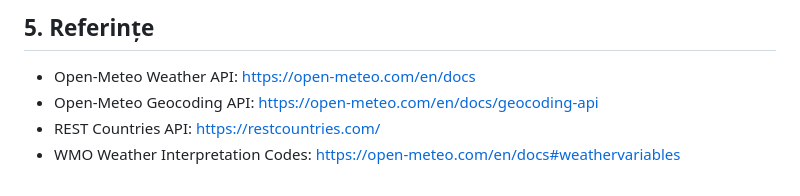
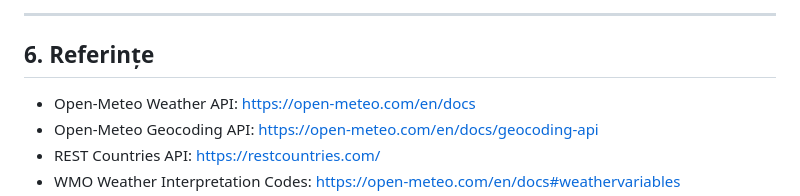
Before and after one commit to maravircann/TravelSense, a Markdown page: README.md, the part around one of its changes. Rendered like a GitHub page.

Commit message:
Update README with new sections and images

```diff
--- a/README.md
+++ b/README.md
@@ -212,5 +216,8 @@ Ambele API-uri sunt publice și gratuite — nu necesită cheie de autentificare
 
-## 5. Referințe
+
+---
+
+## 6. Referințe
 
 - Open-Meteo Weather API: https://open-meteo.com/en/docs
 - Open-Meteo Geocoding API: https://open-meteo.com/en/docs/geocoding-api
```
Also changed, not shown: other parts of README.md (+5 -1 lines).
